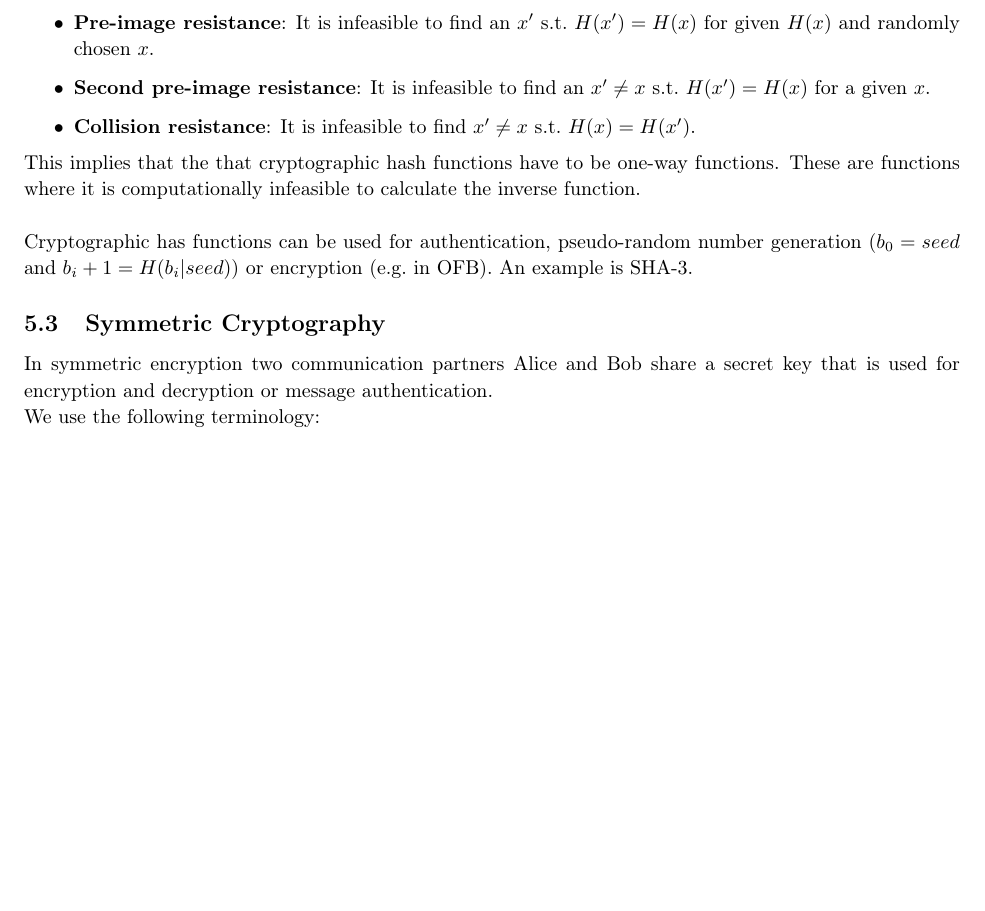
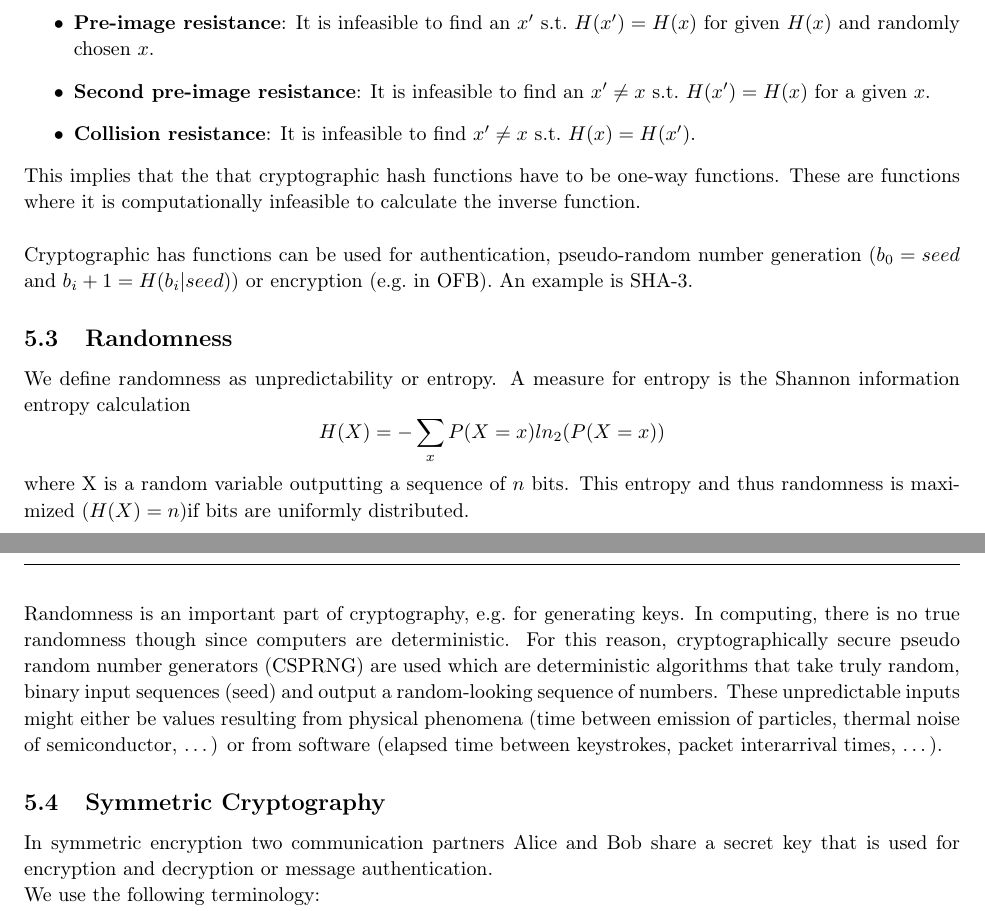
Before and after one commit to AnonymFx/netsec_summary, a LaTeX document (report.tex, which reads content/cryptography.tex): part of page 11 of 22 before the commit and two parts of pages 11 and 12 of 22 after it, the two joined at a grey line, cut so that both start at the same text, the shorter picture padded with empty space. Compiled offline with pdfLaTeX.

Commit message:
finished randomness lecture

```diff
--- a/content/cryptography.tex
+++ b/content/cryptography.tex
@@ -32,6 +32,21 @@ These are functions where it is computationally infeasible to calculate the inve
 
 Cryptographic has functions can be used for authentication, pseudo-random number generation ($b_0 = seed$ and $b_i+1 = H(b_i|seed)$) or encryption (e.g.\ in OFB).
 An example is SHA-3.
+
+\subsection{Randomness}
+We define randomness as unpredictability or entropy.
+A measure for entropy is the Shannon information entropy calculation
+\begin{equation*}
+  H(X) = - \sum_x P(X = x)ln_2(P(X=x))
+\end{equation*}
+where X is a random variable outputting a sequence of $n$ bits.
+This entropy and thus randomness is maximized ($H(X) = n$)if bits are uniformly distributed.\\
+
+Randomness is an important part of cryptography, e.g.\ for generating keys.
+In computing, there is no true randomness though since computers are deterministic.
+For this reason, cryptographically secure pseudo random number generators (CSPRNG) are used which are deterministic algorithms that take truly random, binary input sequences (seed) and output a random-looking sequence of numbers.
+These unpredictable inputs might either be values resulting from physical phenomena (time between emission of particles, thermal noise of semiconductor, \dots) or from software (elapsed time between keystrokes, packet interarrival times, \dots).
+
 
 \subsection{Symmetric Cryptography}
 In symmetric encryption two communication partners Alice and Bob share a secret key that is used for encryption and decryption or message authentication.
```
Also changed, not shown: content/cryptography.tex (1 more changed lines), 1 other file.
